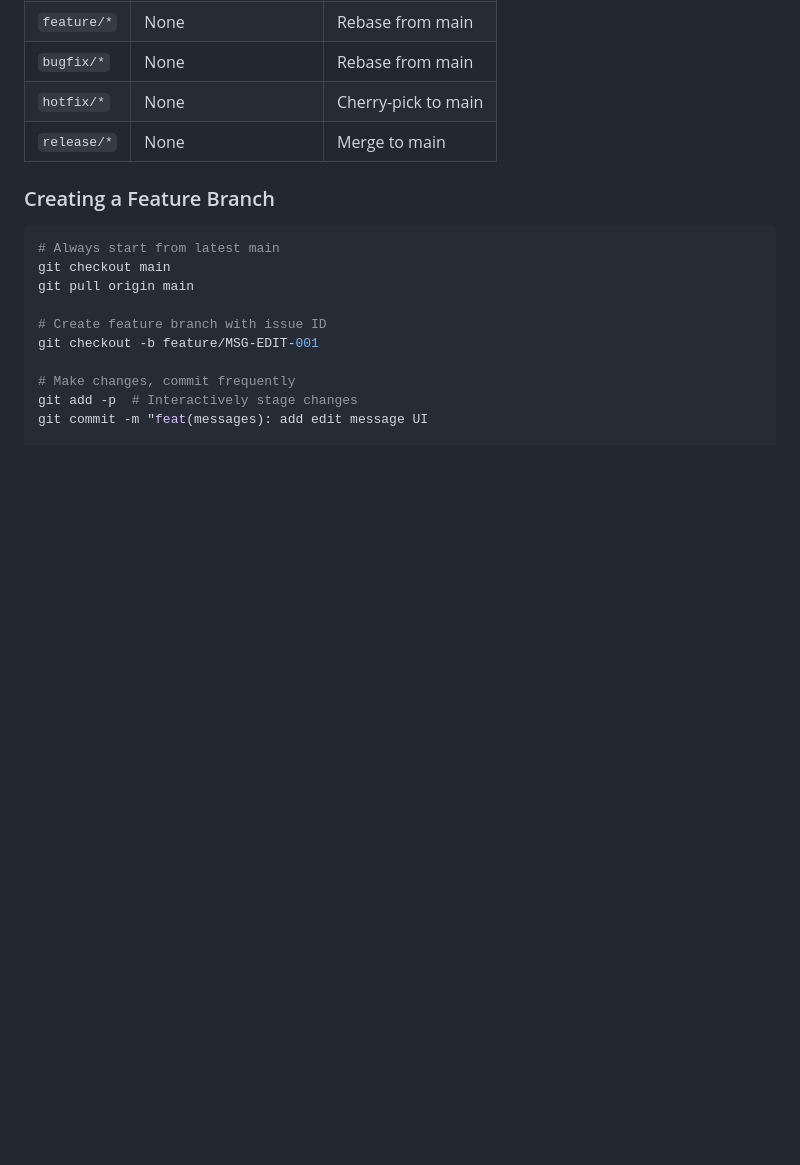
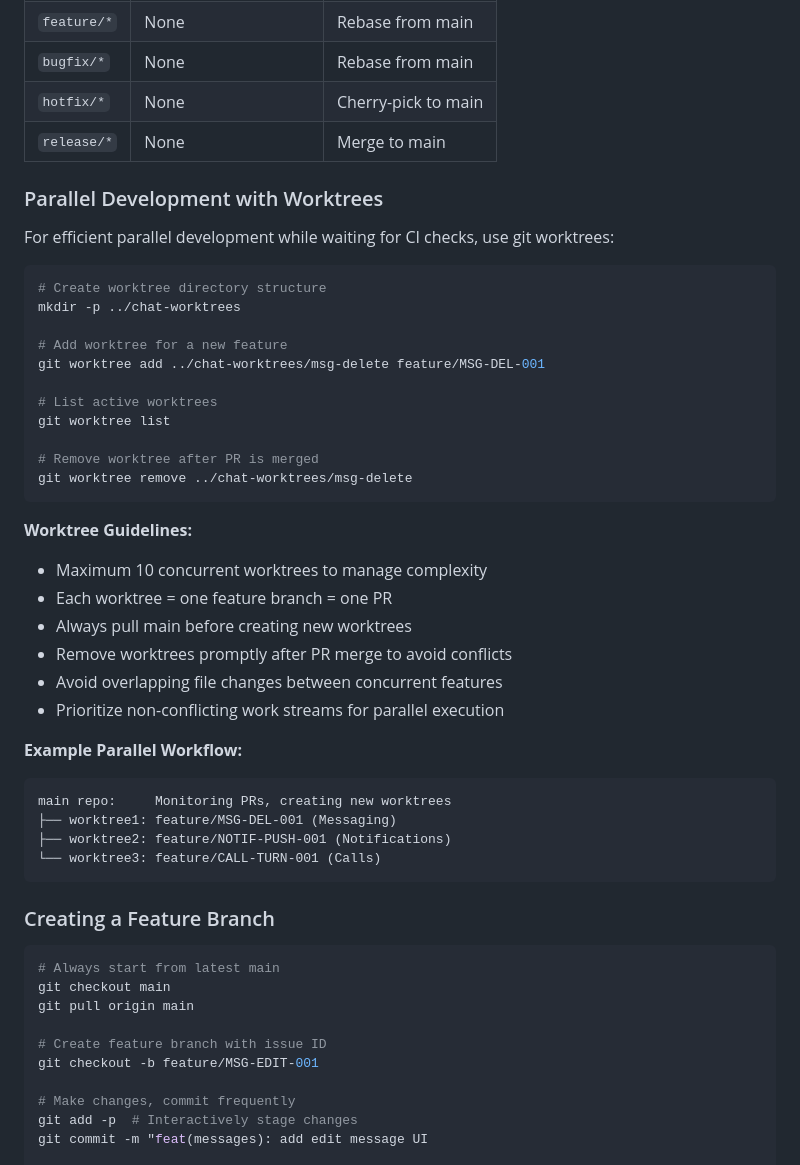
Before and after one commit to antinvestor/chat, a Markdown page: Agents.md, the part around the change. Rendered like a GitHub page; blank space fills up the shorter version.

Commit message:
docs: add parallel development with worktrees guide
Added section on using git worktrees for concurrent feature development
to maximize productivity while waiting for CI checks. Maximum 10
concurrent worktrees to manage complexity.

Co-Authored-By: Claude Opus 4.5 <noreply@anthropic.com>

````diff
--- a/Agents.md
+++ b/Agents.md
@@ -43,6 +43,40 @@ main                           # Protected, production-ready code
 | `bugfix/*` | None | Rebase from main |
 | `hotfix/*` | None | Cherry-pick to main |
 | `release/*` | None | Merge to main |
+
+### Parallel Development with Worktrees
+
+For efficient parallel development while waiting for CI checks, use git worktrees:
+
+```bash
+# Create worktree directory structure
+mkdir -p ../chat-worktrees
+
+# Add worktree for a new feature
+git worktree add ../chat-worktrees/msg-delete feature/MSG-DEL-001
+
+# List active worktrees
+git worktree list
+
+# Remove worktree after PR is merged
+git worktree remove ../chat-worktrees/msg-delete
+```
+
+**Worktree Guidelines:**
+- Maximum 10 concurrent worktrees to manage complexity
+- Each worktree = one feature branch = one PR
+- Always pull main before creating new worktrees
+- Remove worktrees promptly after PR merge to avoid conflicts
+- Avoid overlapping file changes between concurrent features
+- Prioritize non-conflicting work streams for parallel execution
+
+**Example Parallel Workflow:**
+```
+main repo:     Monitoring PRs, creating new worktrees
+├── worktree1: feature/MSG-DEL-001 (Messaging)
+├── worktree2: feature/NOTIF-PUSH-001 (Notifications)
+└── worktree3: feature/CALL-TURN-001 (Calls)
+```
 
 ### Creating a Feature Branch
 
````
